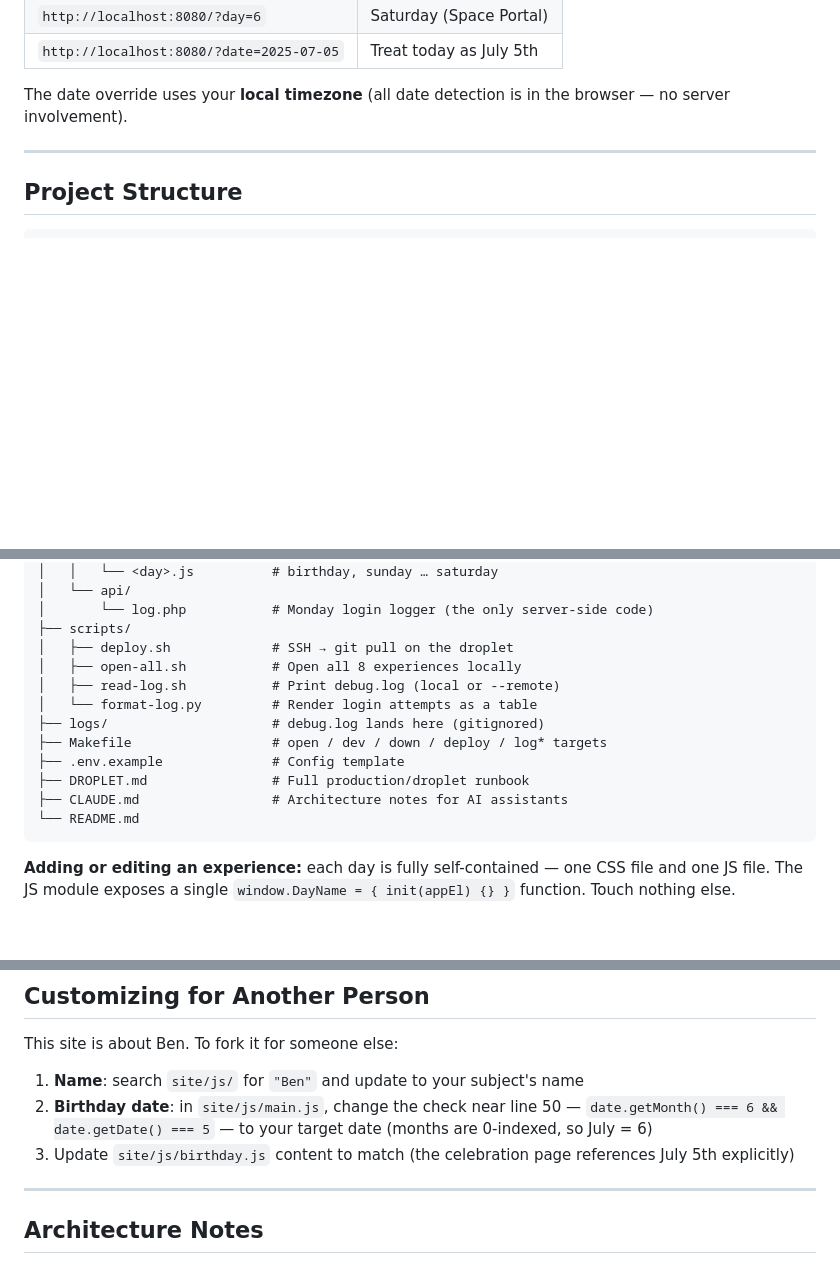
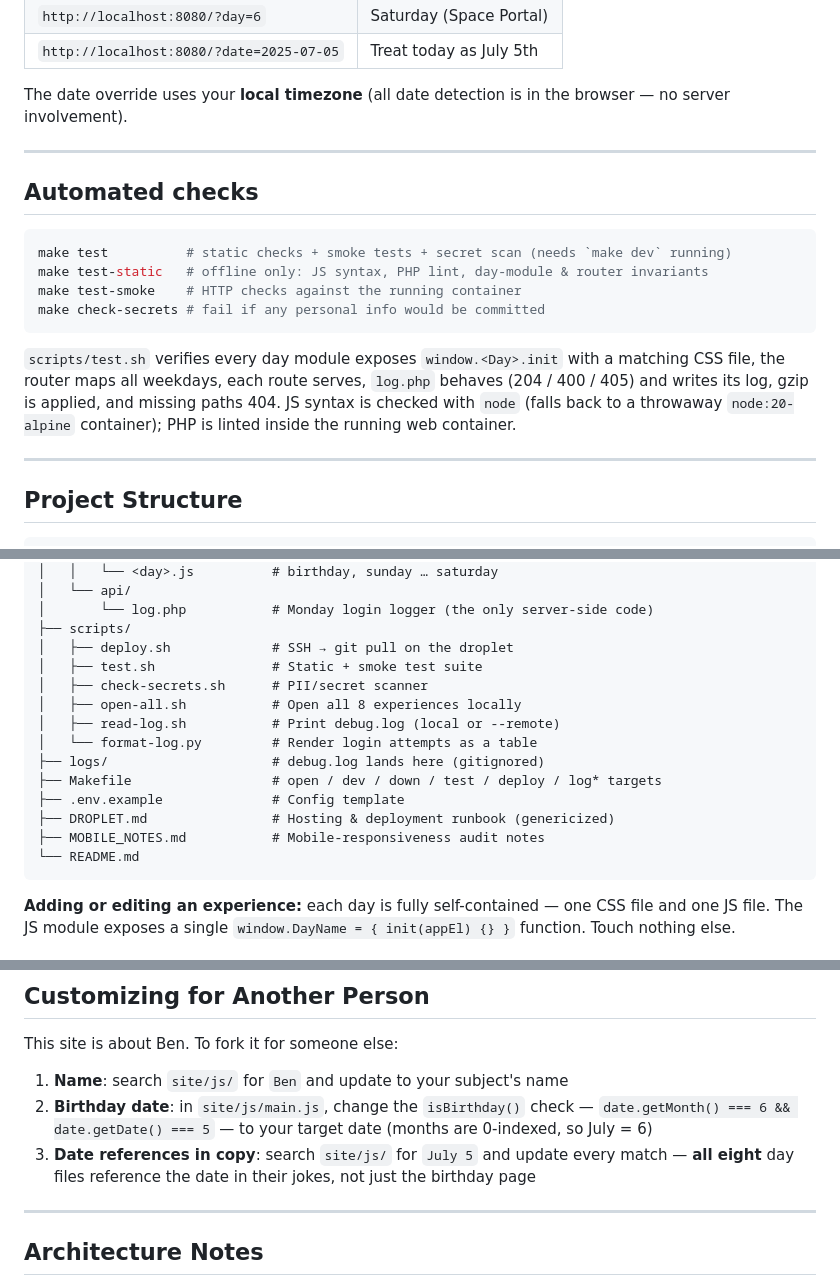
Before and after one commit to BenGNelson/isitbensbirthday.com, a Markdown page: README.md, 3 parts joined by grey strips. Drawn GitHub-style; blank space fills up the shorter version.

Commit message:
Improve README accuracy
Document the automated checks (make test / check-secrets); note that all 8 day
files reference July 5 when re-dating; fix the Customizing birthday-check
pointer; list test scripts and MOBILE_NOTES.md in the structure; drop the
gitignored CLAUDE.md from the file tree.

````diff
--- a/README.md
+++ b/README.md
@@ -70,6 +70,22 @@ The date override uses your **local timezone** (all date detection is in the bro
 
 ---
 
+## Automated checks
+
+```bash
+make test          # static checks + smoke tests + secret scan (needs `make dev` running)
+make test-static   # offline only: JS syntax, PHP lint, day-module & router invariants
+make test-smoke    # HTTP checks against the running container
+make check-secrets # fail if any personal info would be committed
+```
+
+`scripts/test.sh` verifies every day module exposes `window.<Day>.init` with a matching CSS
+file, the router maps all weekdays, each route serves, `log.php` behaves (204 / 400 / 405) and
+writes its log, gzip is applied, and missing paths 404. JS syntax is checked with `node` (falls
+back to a throwaway `node:20-alpine` container); PHP is linted inside the running web container.
+
+---
+
 ## Project Structure
 
 ```
@@ -91,14 +107,16 @@ isitbensbirthday/
 │       └── log.php           # Monday login logger (the only server-side code)
 ├── scripts/
 │   ├── deploy.sh             # SSH → git pull on the droplet
+│   ├── test.sh               # Static + smoke test suite
+│   ├── check-secrets.sh      # PII/secret scanner
 │   ├── open-all.sh           # Open all 8 experiences locally
 │   ├── read-log.sh           # Print debug.log (local or --remote)
 │   └── format-log.py         # Render login attempts as a table
 ├── logs/                     # debug.log lands here (gitignored)
-├── Makefile                  # open / dev / down / deploy / log* targets
+├── Makefile                  # open / dev / down / test / deploy / log* targets
 ├── .env.example              # Config template
-├── DROPLET.md                # Full production/droplet runbook
-├── CLAUDE.md                 # Architecture notes for AI assistants
+├── DROPLET.md                # Hosting & deployment runbook (genericized)
+├── MOBILE_NOTES.md           # Mobile-responsiveness audit notes
 └── README.md
 ```
 
@@ -149,9 +167,9 @@ Cloudflare Pages, GitHub Pages, S3, plain nginx). **Caveat:** the Monday login l
 
 This site is about Ben. To fork it for someone else:
 
-1. **Name**: search `site/js/` for `"Ben"` and update to your subject's name
-2. **Birthday date**: in `site/js/main.js`, change the check near line 50 — `date.getMonth() === 6 && date.getDate() === 5` — to your target date (months are 0-indexed, so July = 6)
-3. Update `site/js/birthday.js` content to match (the celebration page references July 5th explicitly)
+1. **Name**: search `site/js/` for `Ben` and update to your subject's name
+2. **Birthday date**: in `site/js/main.js`, change the `isBirthday()` check — `date.getMonth() === 6 && date.getDate() === 5` — to your target date (months are 0-indexed, so July = 6)
+3. **Date references in copy**: search `site/js/` for `July 5` and update every match — **all eight** day files reference the date in their jokes, not just the birthday page
 
 ---
 
````
